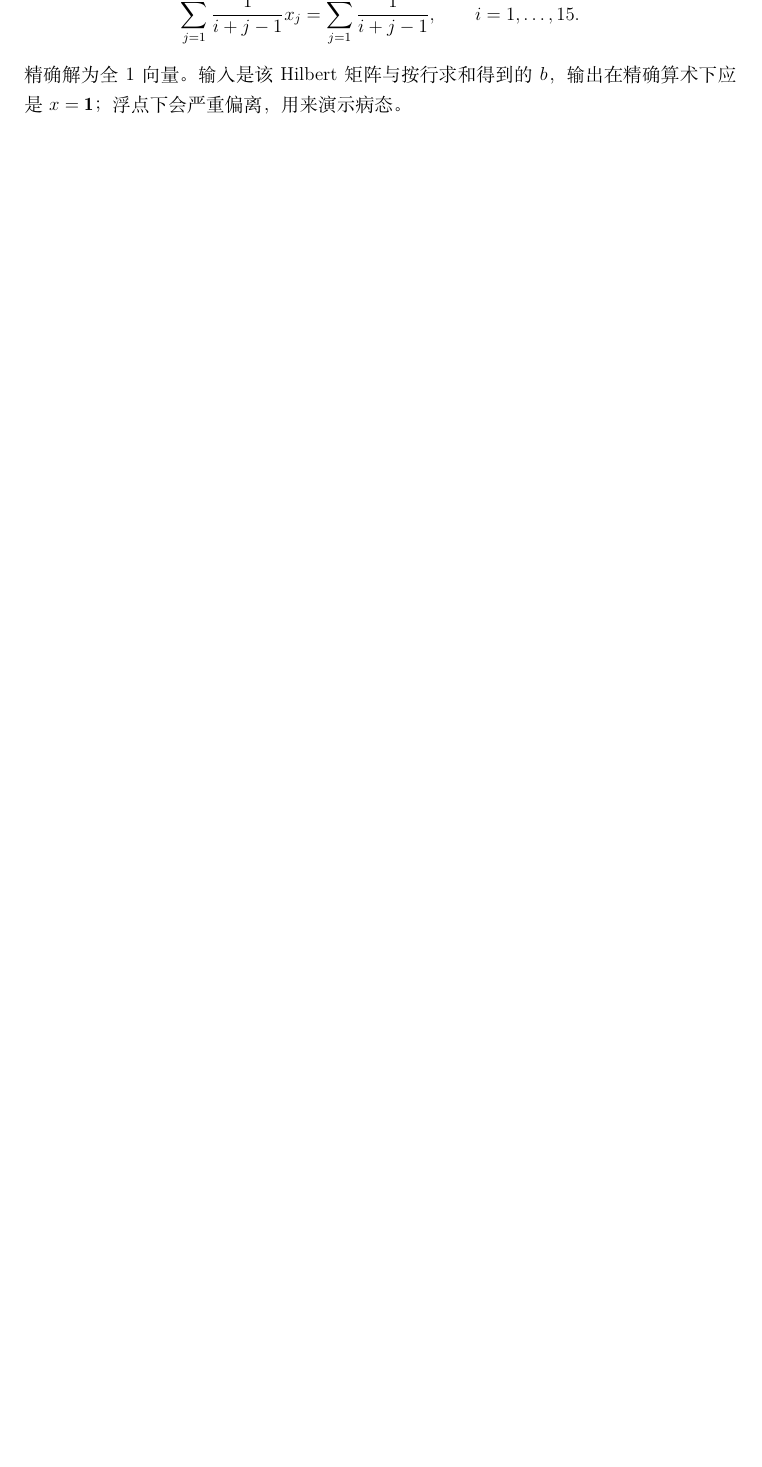
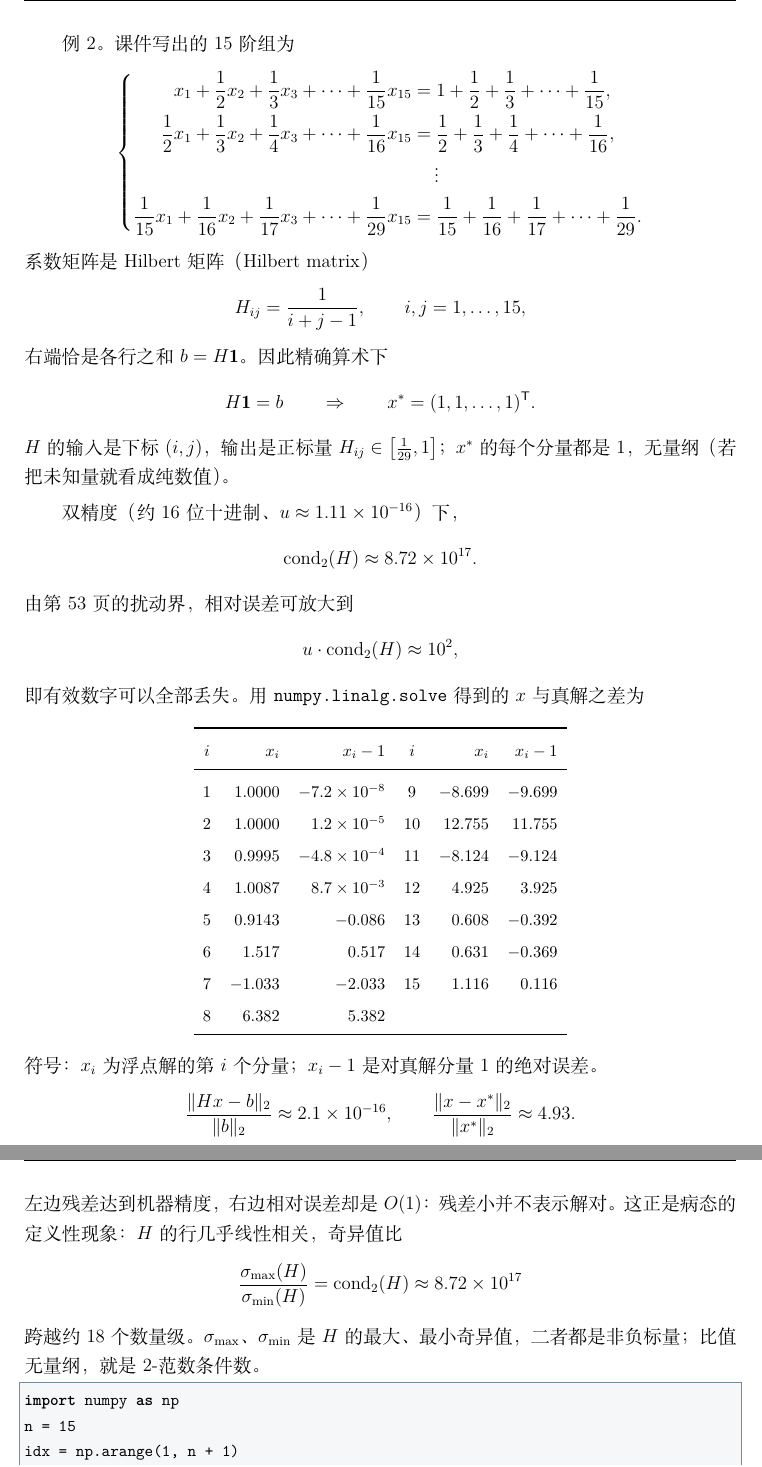
Before and after one commit to combustiblecell/learning-notes, a LaTeX book (books/计算方法与优化/main.tex, which reads books/计算方法与优化/chapter-01-basics.tex): part of page 36 of 36 before the commit and two parts of pages 36 and 37 of 37 after it, the two joined at a grey line, cut at the place of the change, the shorter picture padded with empty space. Compiled offline with XeLaTeX.

Commit message:
Update 计算方法与优化 learning notes
Co-authored-by: Cursor <cursoragent@cursor.com>

```diff
--- a/books/计算方法与优化/chapter-01-basics.tex
+++ b/books/计算方法与优化/chapter-01-basics.tex
@@ -748,11 +748,82 @@ x_1+1.001 x_2=2.001.
 右端只改 $0.001$，解从 $(2,0)$ 跳到 $(1,1)$。
 相对右端扰动约为 $0.001/2=5\times 10^{-4}$，相对解扰动约为 $1$，放大约 $2\times 10^3$，与 $\operatorname{cond}(A)$ 同量级。
 
-例 2。$15\times 15$ 的 Hilbert 型方程组，第 $i$ 个方程为
+例 2。课件写出的 $15$ 阶组为
 \[
-\sum_{j=1}^{15}\frac{1}{i+j-1}x_j=\sum_{j=1}^{15}\frac{1}{i+j-1},
-\qquad i=1,\ldots,15.
+\left\{
+\begin{aligned}
+x_1+\frac12 x_2+\frac13 x_3+\cdots+\frac1{15}x_{15}
+&=1+\frac12+\frac13+\cdots+\frac1{15},\\
+\frac12 x_1+\frac13 x_2+\frac14 x_3+\cdots+\frac1{16}x_{15}
+&=\frac12+\frac13+\frac14+\cdots+\frac1{16},\\
+&\hspace{1.2em}\vdots\\
+\frac1{15}x_1+\frac1{16}x_2+\frac1{17}x_3+\cdots+\frac1{29}x_{15}
+&=\frac1{15}+\frac1{16}+\frac1{17}+\cdots+\frac1{29}.
+\end{aligned}
+\right.
 \]
-精确解为全 $1$ 向量。
-输入是该 Hilbert 矩阵与按行求和得到的 $b$，输出在精确算术下应是 $x=\mathbf{1}$；
-浮点下会严重偏离，用来演示病态。
+系数矩阵是 Hilbert 矩阵（Hilbert matrix）
+\[
+H_{ij}=\frac{1}{i+j-1},\qquad i,j=1,\ldots,15,
+\]
+右端恰是各行之和 $b=H\mathbf{1}$。
+因此精确算术下
+\[
+H\mathbf{1}=b\qquad\Rightarrow\qquad x^*=(1,1,\ldots,1)^{\mathsf T}.
+\]
+$H$ 的输入是下标 $(i,j)$，输出是正标量 $H_{ij}\in\bigl[\tfrac1{29},1\bigr]$；
+$x^*$ 的每个分量都是 $1$，无量纲（若把未知量就看成纯数值）。
+
+双精度（约 $16$ 位十进制、$u\approx 1.11\times 10^{-16}$）下，
+\[
+\operatorname{cond}_2(H)\approx 8.72\times 10^{17}.
+\]
+由第~53~页的扰动界，相对误差可放大到
+\[
+u\cdot\operatorname{cond}_2(H)\approx 10^{2},
+\]
+即有效数字可以全部丢失。
+用 \code{numpy.linalg.solve} 得到的 $x$ 与真解之差为
+\begin{center}
+\small
+\begin{tabular}{crrcrr}
+\toprule
+$i$ & $x_i$ & $x_i-1$ & $i$ & $x_i$ & $x_i-1$\\
+\midrule
+1 & $1.0000$ & $-7.2\times 10^{-8}$ &
+9 & $-8.699$ & $-9.699$\\
+2 & $1.0000$ & $1.2\times 10^{-5}$ &
+10 & $12.755$ & $11.755$\\
+3 & $0.9995$ & $-4.8\times 10^{-4}$ &
+11 & $-8.124$ & $-9.124$\\
+4 & $1.0087$ & $8.7\times 10^{-3}$ &
+12 & $4.925$ & $3.925$\\
+5 & $0.9143$ & $-0.086$ &
+13 & $0.608$ & $-0.392$\\
+6 & $1.517$ & $0.517$ &
+14 & $0.631$ & $-0.369$\\
+7 & $-1.033$ & $-2.033$ &
+15 & $1.116$ & $0.116$\\
+8 & $6.382$ & $5.382$ & & & \\
+\bottomrule
+\end{tabular}
+\end{center}
+符号：$x_i$ 为浮点解的第 $i$ 个分量；$x_i-1$ 是对真解分量 $1$ 的绝对误差。
+\[
+\frac{\lVert Hx-b\rVert_2}{\lVert b\rVert_2}\approx 2.1\times 10^{-16},
+\qquad
+\frac{\lVert x-x^*\rVert_2}{\lVert x^*\rVert_2}\approx 4.93.
+\]
+左边残差达到机器精度，右边相对误差却是 $O(1)$：残差小并不表示解对。
+这正是病态的定义性现象：$H$ 的行几乎线性相关，奇异值比
+\[
+\frac{\sigma_{\max}(H)}{\sigma_{\min}(H)}=\operatorname{cond}_2(H)\approx 8.72\times 10^{17}
+\]
+跨越约 $18$ 个数量级。
+$\sigma_{\max}$、$\sigma_{\min}$ 是 $H$ 的最大、最小奇异值，二者都是非负标量；比值无量纲，就是 $2$-范数条件数。
+
+\begin{lstlisting}
+import numpy as np
+n = 15
+idx = np.arange(1, n + 1)
+H = 1.0 / (idx[:, None] + idx[None, :] - 1.0)
```
Also changed, not shown: books/计算方法与优化/chapter-01-basics.tex (5 more changed lines), 1 other file.
